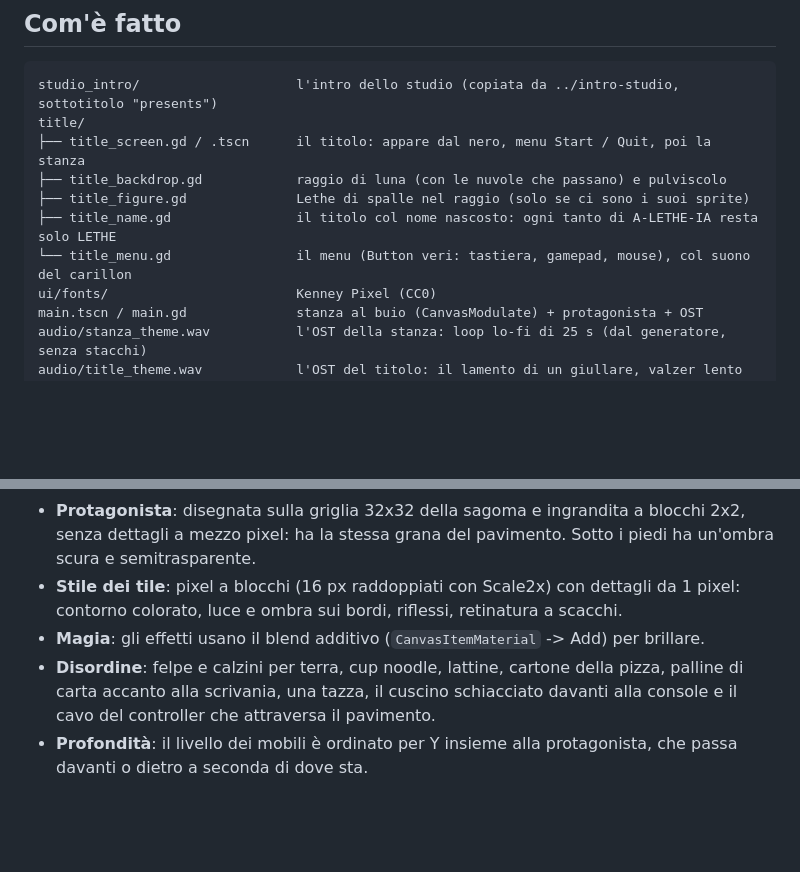
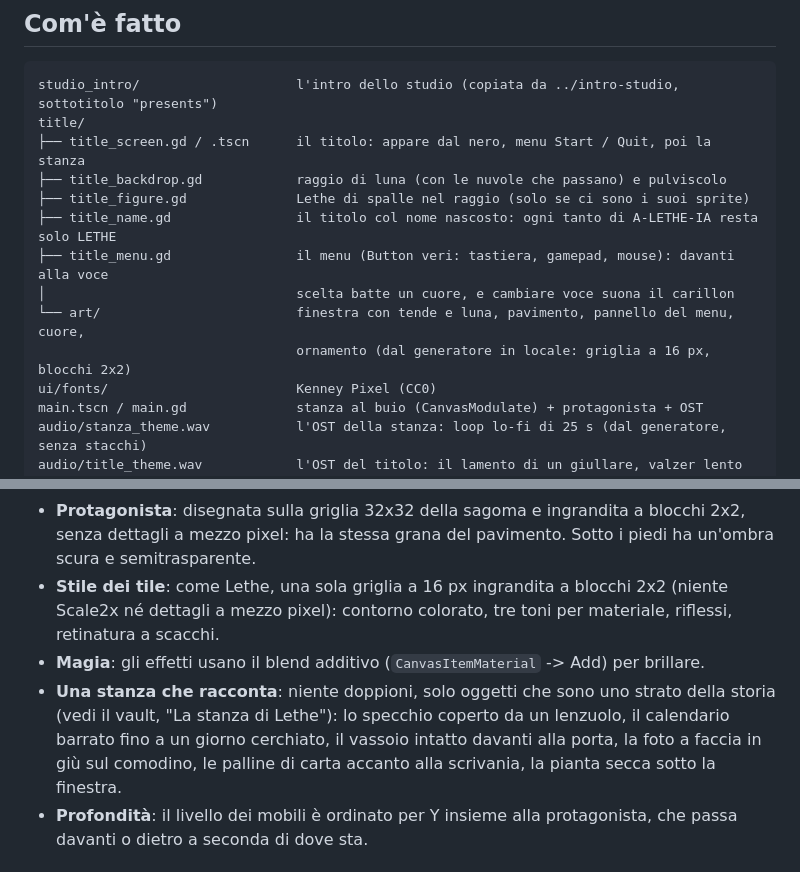
Before and after one commit to biagio-scaglia/game-dev-appunti, a Markdown page: stanza/README.md, 2 parts joined by grey strips. GitHub-like rendering; blank space fills up the shorter version.

Commit message:
Documentazione: la stanza che racconta

```diff
--- a/stanza/README.md
+++ b/stanza/README.md
@@ -30,7 +30,10 @@ title/
 ├── title_backdrop.gd            raggio di luna (con le nuvole che passano) e pulviscolo
 ├── title_figure.gd              Lethe di spalle nel raggio (solo se ci sono i suoi sprite)
 ├── title_name.gd                il titolo col nome nascosto: ogni tanto di A-LETHE-IA resta solo LETHE
-└── title_menu.gd                il menu (Button veri: tastiera, gamepad, mouse), col suono del carillon
+├── title_menu.gd                il menu (Button veri: tastiera, gamepad, mouse): davanti alla voce
+│                                scelta batte un cuore, e cambiare voce suona il carillon
+└── art/                         finestra con tende e luna, pavimento, pannello del menu, cuore,
+                                 ornamento (dal generatore in locale: griglia a 16 px, blocchi 2x2)
 ui/fonts/                        Kenney Pixel (CC0)
 main.tscn / main.gd              stanza al buio (CanvasModulate) + protagonista + OST
 audio/stanza_theme.wav           l'OST della stanza: loop lo-fi di 25 s (dal generatore, senza stacchi)
@@ -72,12 +75,13 @@ tests/                           un file per modulo + mini runner headless
 - **Protagonista**: disegnata sulla griglia 32x32 della sagoma e ingrandita a blocchi 2x2,
   senza dettagli a mezzo pixel: ha la stessa grana del pavimento. Sotto i piedi ha un'ombra
   scura e semitrasparente.
-- **Stile dei tile**: pixel a blocchi (16 px raddoppiati con Scale2x) con
-  dettagli da 1 pixel: contorno colorato, luce e ombra sui bordi, riflessi, retinatura a scacchi.
+- **Stile dei tile**: come Lethe, una sola griglia a 16 px ingrandita a blocchi 2x2 (niente Scale2x
+  né dettagli a mezzo pixel): contorno colorato, tre toni per materiale, riflessi, retinatura a scacchi.
 - **Magia**: gli effetti usano il blend additivo (`CanvasItemMaterial` -> Add) per brillare.
-- **Disordine**: felpe e calzini per terra, cup noodle, lattine, cartone della pizza, palline di
-  carta accanto alla scrivania, una tazza, il cuscino schiacciato davanti alla console e il cavo
-  del controller che attraversa il pavimento.
+- **Una stanza che racconta**: niente doppioni, solo oggetti che sono uno strato della storia (vedi
+  il vault, "La stanza di Lethe"): lo specchio coperto da un lenzuolo, il calendario barrato fino a un
+  giorno cerchiato, il vassoio intatto davanti alla porta, la foto a faccia in giù sul comodino, le
+  palline di carta accanto alla scrivania, la pianta secca sotto la finestra.
 - **Profondità**: il livello dei mobili è ordinato per Y insieme alla protagonista, che passa
   davanti o dietro a seconda di dove sta.
 
```
Also changed, not shown: docs/stanza.png, 1 other file.
